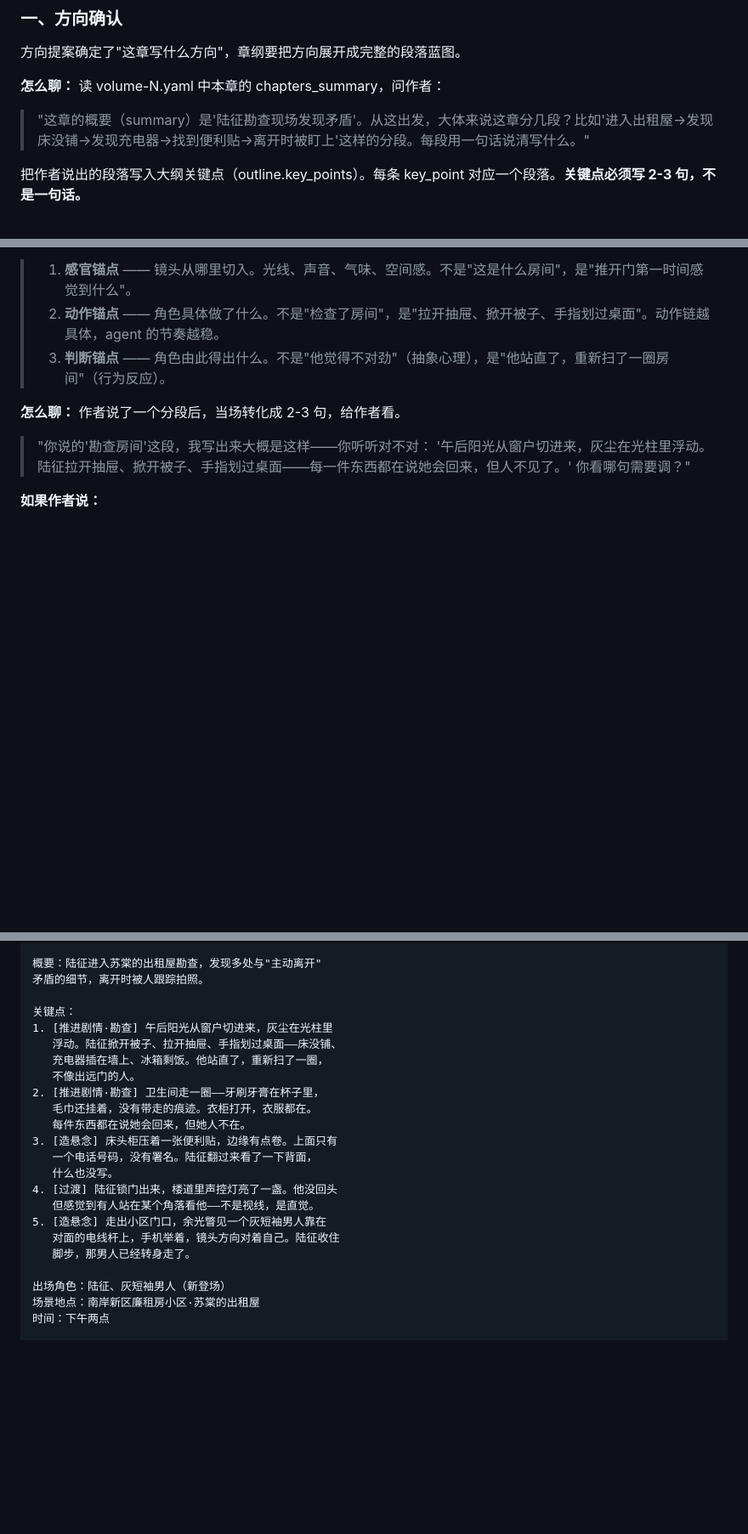
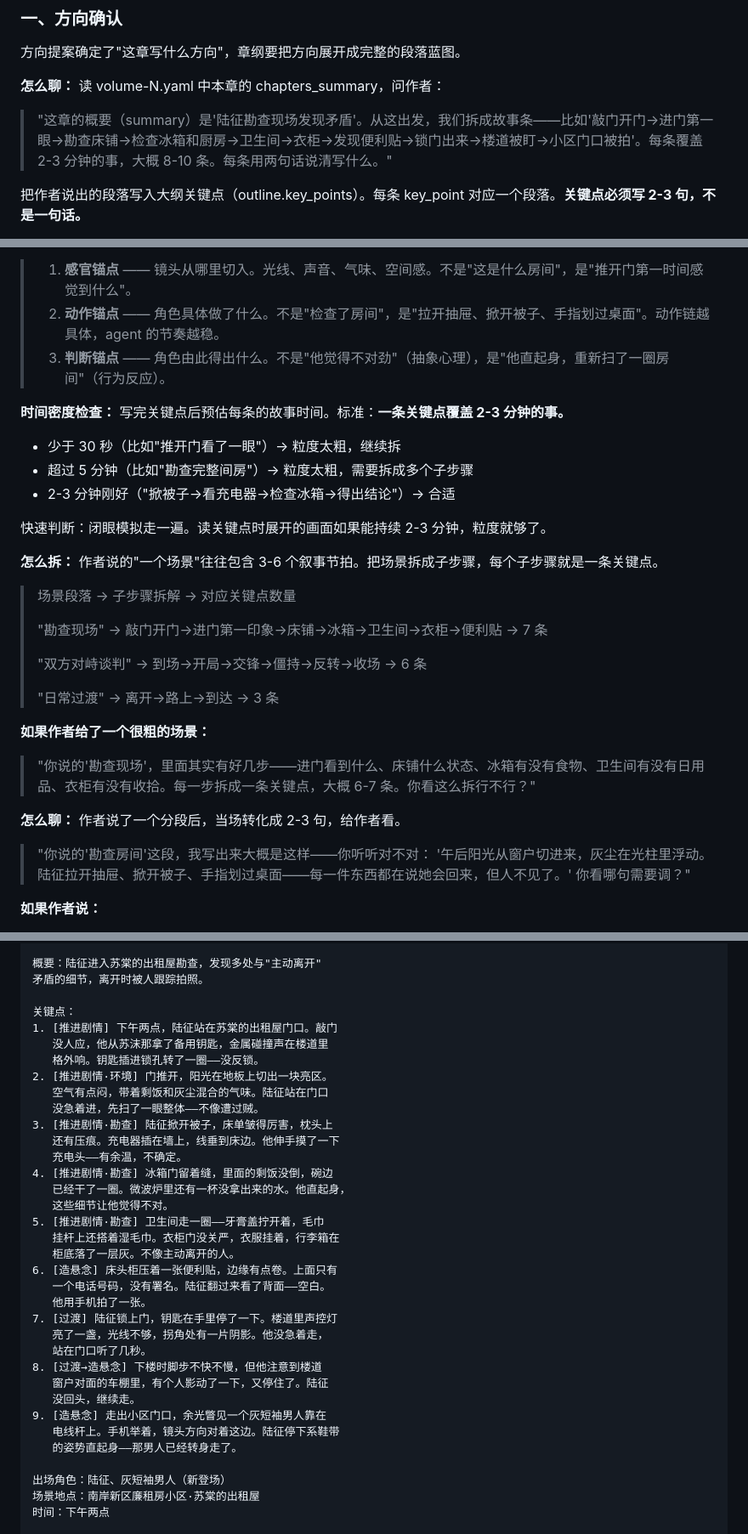
Before and after one commit to modoojunko/awesome-novel-skill, a Markdown page: references/chapter-setting-style.md, 3 parts joined by grey strips. Shown at 85% size. GitHub-like rendering; blank space fills up the shorter version.

```diff
--- a/references/chapter-setting-style.md
+++ b/references/chapter-setting-style.md
@@ -33,7 +33,7 @@
 
 **怎么聊：** 读 volume-N.yaml 中本章的 chapters_summary，问作者：
 
-> "这章的概要（summary）是'陆征勘查现场发现矛盾'。从这出发，大体来说这章分几段？比如'进入出租屋→发现床没铺→发现充电器→找到便利贴→离开时被盯上'这样的分段。每段用一句话说清写什么。"
+> "这章的概要（summary）是'陆征勘查现场发现矛盾'。从这出发，我们拆成故事条——比如'敲门开门→进门第一眼→勘查床铺→检查冰箱和厨房→卫生间→衣柜→发现便利贴→锁门出来→楼道被盯→小区门口被拍'。每条覆盖 2-3 分钟的事，大概 8-10 条。每条用两句话说清写什么。"
 
 把作者说出的段落写入大纲关键点（outline.key_points）。每条 key_point 对应一个段落。**关键点必须写 2-3 句，不是一句话。**
 
@@ -45,7 +45,29 @@
 
 > 1. **感官锚点** —— 镜头从哪里切入。光线、声音、气味、空间感。不是"这是什么房间"，是"推开门第一时间感觉到什么"。
 > 2. **动作锚点** —— 角色具体做了什么。不是"检查了房间"，是"拉开抽屉、掀开被子、手指划过桌面"。动作链越具体，agent 的节奏越稳。
-> 3. **判断锚点** —— 角色由此得出什么。不是"他觉得不对劲"（抽象心理），是"他站直了，重新扫了一圈房间"（行为反应）。
+> 3. **判断锚点** —— 角色由此得出什么。不是"他觉得不对劲"（抽象心理），是"他直起身，重新扫了一圈房间"（行为反应）。
+
+**时间密度检查：** 写完关键点后预估每条的故事时间。标准：**一条关键点覆盖 2-3 分钟的事。**
+
+- 少于 30 秒（比如"推开门看了一眼"）→ 粒度太粗，继续拆
+- 超过 5 分钟（比如"勘查完整间房"）→ 粒度太粗，需要拆成多个子步骤
+- 2-3 分钟刚好（"掀被子→看充电器→检查冰箱→得出结论"）→ 合适
+
+快速判断：闭眼模拟走一遍。读关键点时展开的画面如果能持续 2-3 分钟，粒度就够了。
+
+**怎么拆：** 作者说的"一个场景"往往包含 3-6 个叙事节拍。把场景拆成子步骤，每个子步骤就是一条关键点。
+
+> 场景段落 → 子步骤拆解 → 对应关键点数量
+>
+> "勘查现场" → 敲门开门→进门第一印象→床铺→冰箱→卫生间→衣柜→便利贴 → 7 条
+>
+> "双方对峙谈判" → 到场→开局→交锋→僵持→反转→收场 → 6 条
+>
+> "日常过渡" → 离开→路上→到达 → 3 条
+
+**如果作者给了一个很粗的场景：**
+
+> "你说的'勘查现场'，里面其实有好几步——进门看到什么、床铺什么状态、冰箱有没有食物、卫生间有没有日用品、衣柜有没有收拾。每一步拆成一条关键点，大概 6-7 条。你看这么拆行不行？"
 
 **怎么聊：** 作者说了一个分段后，当场转化成 2-3 句，给作者看。
 
@@ -558,21 +592,33 @@ must_hold: ["揭示真相"]
 矛盾的细节，离开时被人跟踪拍照。
 
 关键点：
-1. [推进剧情·勘查] 午后阳光从窗户切进来，灰尘在光柱里
-   浮动。陆征掀开被子、拉开抽屉、手指划过桌面——床没铺、
-   充电器插在墙上、冰箱剩饭。他站直了，重新扫了一圈，
-   不像出远门的人。
-2. [推进剧情·勘查] 卫生间走一圈——牙刷牙膏在杯子里，
-   毛巾还挂着，没有带走的痕迹。衣柜打开，衣服都在。
-   每件东西都在说她会回来，但她人不在。
-3. [造悬念] 床头柜压着一张便利贴，边缘有点卷。上面只有
-   一个电话号码，没有署名。陆征翻过来看了一下背面，
-   什么也没写。
-4. [过渡] 陆征锁门出来，楼道里声控灯亮了一盏。他没回头
-   但感觉到有人站在某个角落看他——不是视线，是直觉。
-5. [造悬念] 走出小区门口，余光瞥见一个灰短袖男人靠在
-   对面的电线杆上，手机举着，镜头方向对着自己。陆征收住
-   脚步，那男人已经转身走了。
+1. [推进剧情] 下午两点，陆征站在苏棠的出租屋门口。敲门
+   没人应，他从苏沫那拿了备用钥匙，金属碰撞声在楼道里
+   格外响。钥匙插进锁孔转了一圈——没反锁。
+2. [推进剧情·环境] 门推开，阳光在地板上切出一块亮区。
+   空气有点闷，带着剩饭和灰尘混合的气味。陆征站在门口
+   没急着进，先扫了一眼整体——不像遭过贼。
+3. [推进剧情·勘查] 陆征掀开被子，床单皱得厉害，枕头上
+   还有压痕。充电器插在墙上，线垂到床边。他伸手摸了一下
+   充电头——有余温，不确定。
+4. [推进剧情·勘查] 冰箱门留着缝，里面的剩饭没倒，碗边
+   已经干了一圈。微波炉里还有一杯没拿出来的水。他直起身，
+   这些细节让他觉得不对。
+5. [推进剧情·勘查] 卫生间走一圈——牙膏盖拧开着，毛巾
+   挂杆上还搭着湿毛巾。衣柜门没关严，衣服挂着，行李箱在
+   柜底落了一层灰。不像主动离开的人。
+6. [造悬念] 床头柜压着一张便利贴，边缘有点卷。上面只有
+   一个电话号码，没有署名。陆征翻过来看了背面——空白。
+   他用手机拍了一张。
+7. [过渡] 陆征锁上门，钥匙在手里停了一下。楼道里声控灯
+   亮了一盏，光线不够，拐角处有一片阴影。他没急着走，
+   站在门口听了几秒。
+8. [过渡→造悬念] 下楼时脚步不快不慢，但他注意到楼道
+   窗户对面的车棚里，有个人影动了一下，又停住了。陆征
+   没回头，继续走。
+9. [造悬念] 走出小区门口，余光瞥见一个灰短袖男人靠在
+   电线杆上。手机举着，镜头方向对着这边。陆征停下系鞋带
+   的姿势直起身——那男人已经转身走了。
 
 出场角色：陆征、灰短袖男人（新登场）
 场景地点：南岸新区廉租房小区·苏棠的出租屋
```
Also changed, not shown: other parts of references/chapter-setting-style.md (+34 -21 lines).
